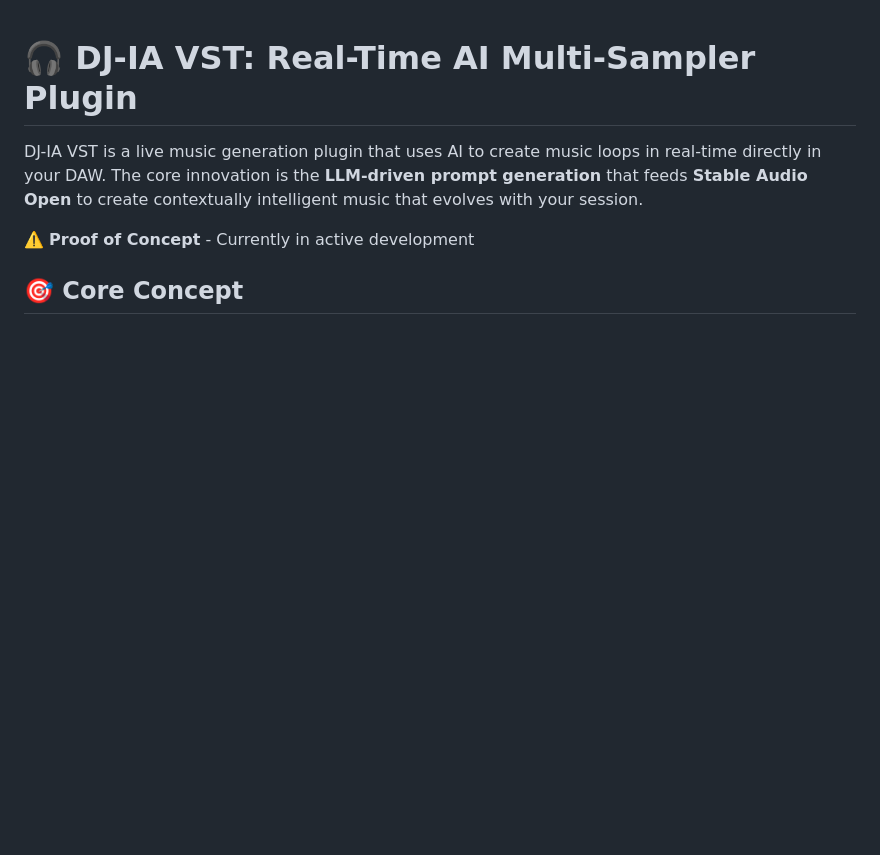
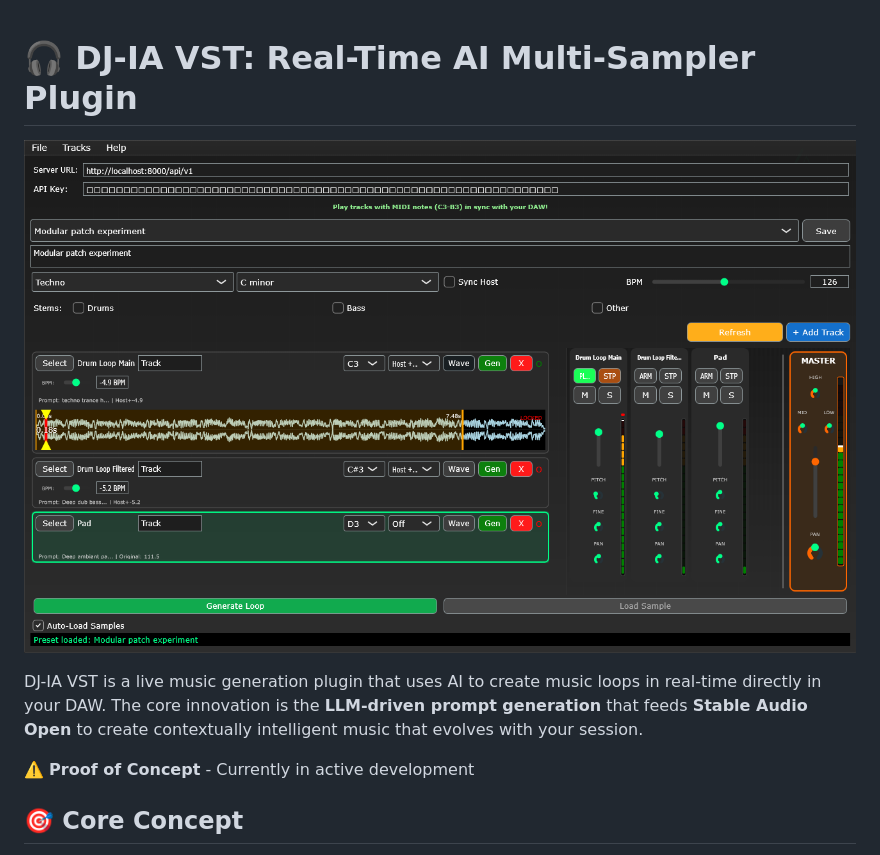
Before and after one commit to sp80808/ai-dj, a Markdown page: README.md, the part around the change. Drawn GitHub-style; pictures changed too: screenshot.png (added); blank space fills up the shorter version.

Commit message:
added screenshot

```diff
--- a/README.md
+++ b/README.md
@@ -1,4 +1,6 @@
 # 🎧 DJ-IA VST: Real-Time AI Multi-Sampler Plugin
+
+![DJ-IA VST Interface](./screenshot.png)
 
 DJ-IA VST is a live music generation plugin that uses AI to create music loops in real-time directly in your DAW. The core innovation is the **LLM-driven prompt generation** that feeds **Stable Audio Open** to create contextually intelligent music that evolves with your session.
 
```
